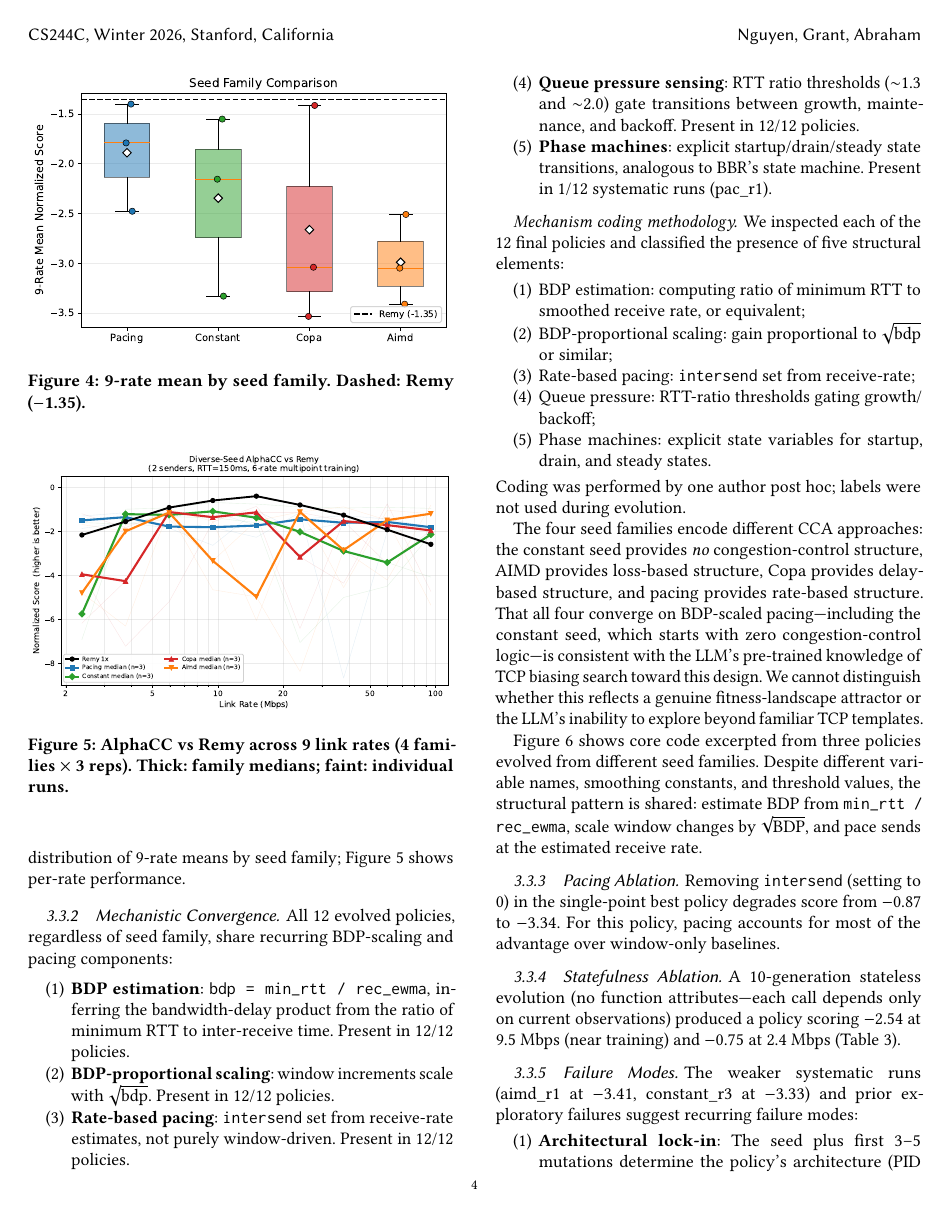
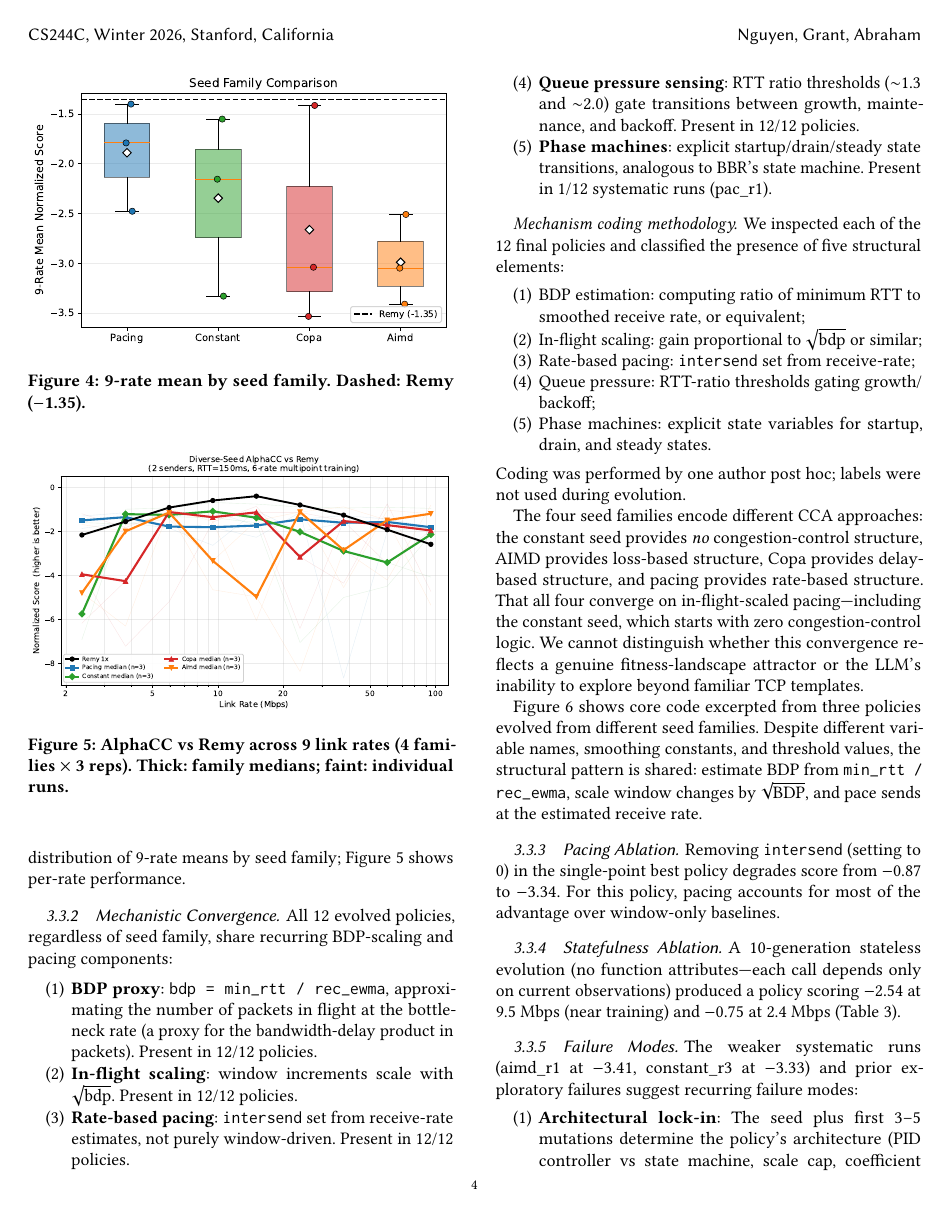
Before and after one commit to yudduy/cs244c-submission, a LaTeX paper (paper.tex, which reads body.tex): page 4 of 7. Compiled offline with pdfLaTeX.

Commit message:
R3b: fix terminology consistency, remove redundancy, correct BDP description
- Standardize on "in-flight scaling" (was: BDP-proportional, in-flight-scaled,
  in-flight-proportional — four terms for one mechanism)
- Clarify BDP proxy: "approximating packets in flight" not "inferring BDP"
- Remove redundant constant-seed description (values stated twice)
- Collapse redundant Discussion paragraph into cross-reference
- Fix Indigo attribution (was "imitation learning", incorrect)
- Remove duplicate "consistent with" hedge (was 4 occurrences, now 1)

Co-Authored-By: Claude Opus 4.6 <noreply@anthropic.com>

```diff
--- a/body.tex
+++ b/body.tex
@@ -299,10 +299,10 @@ All 12 evolved policies, regardless of seed family,
 share recurring BDP-scaling and pacing components:
 
 \begin{enumerate}
-\item \textbf{BDP estimation}: \texttt{bdp = min\_rtt / rec\_ewma},
-  inferring the bandwidth-delay product from the ratio of minimum RTT
-  to inter-receive time. Present in 12/12 policies.
-\item \textbf{BDP-proportional scaling}: window increments scale with
+\item \textbf{BDP proxy}: \texttt{bdp = min\_rtt / rec\_ewma},
+  approximating the number of packets in flight at the bottleneck rate
+  (a proxy for the bandwidth-delay product in packets). Present in 12/12 policies.
+\item \textbf{In-flight scaling}: window increments scale with
   $\sqrt{\text{bdp}}$. Present in 12/12 policies.
 \item \textbf{Rate-based pacing}: \texttt{intersend} set from
   receive-rate estimates, not purely window-driven. Present in 12/12
@@ -321,7 +321,7 @@ presence of five structural elements:
 \begin{enumerate}
 \item BDP estimation: computing ratio of minimum RTT
   to smoothed receive rate, or equivalent;
-\item BDP-proportional scaling: gain proportional to
+\item In-flight scaling: gain proportional to
   $\sqrt{\mathrm{bdp}}$ or similar;
 \item Rate-based pacing: \texttt{intersend} set from receive-rate;
 \item Queue pressure: RTT-ratio thresholds gating
@@ -336,11 +336,10 @@ The four seed families encode different CCA approaches: the
 constant seed provides \emph{no} congestion-control structure,
 AIMD provides loss-based structure, Copa provides delay-based structure,
 and pacing provides rate-based structure. That all four converge on
-BDP-scaled pacing---including the constant seed, which starts with
-zero congestion-control logic---is consistent with the LLM's pre-trained
-knowledge of TCP biasing search toward this design. We cannot
-distinguish whether this reflects a genuine fitness-landscape attractor
-or the LLM's inability to explore beyond familiar TCP templates.
+in-flight-scaled pacing---including the constant seed, which starts with
+zero congestion-control logic. We cannot distinguish whether this
+convergence reflects a genuine fitness-landscape attractor or the LLM's
+inability to explore beyond familiar TCP templates.
 
 Figure~\ref{fig:mechanism} shows core code excerpted from three
 policies evolved from different seed families. Despite different variable
```
Also changed, not shown: body.tex (17 more changed lines).
